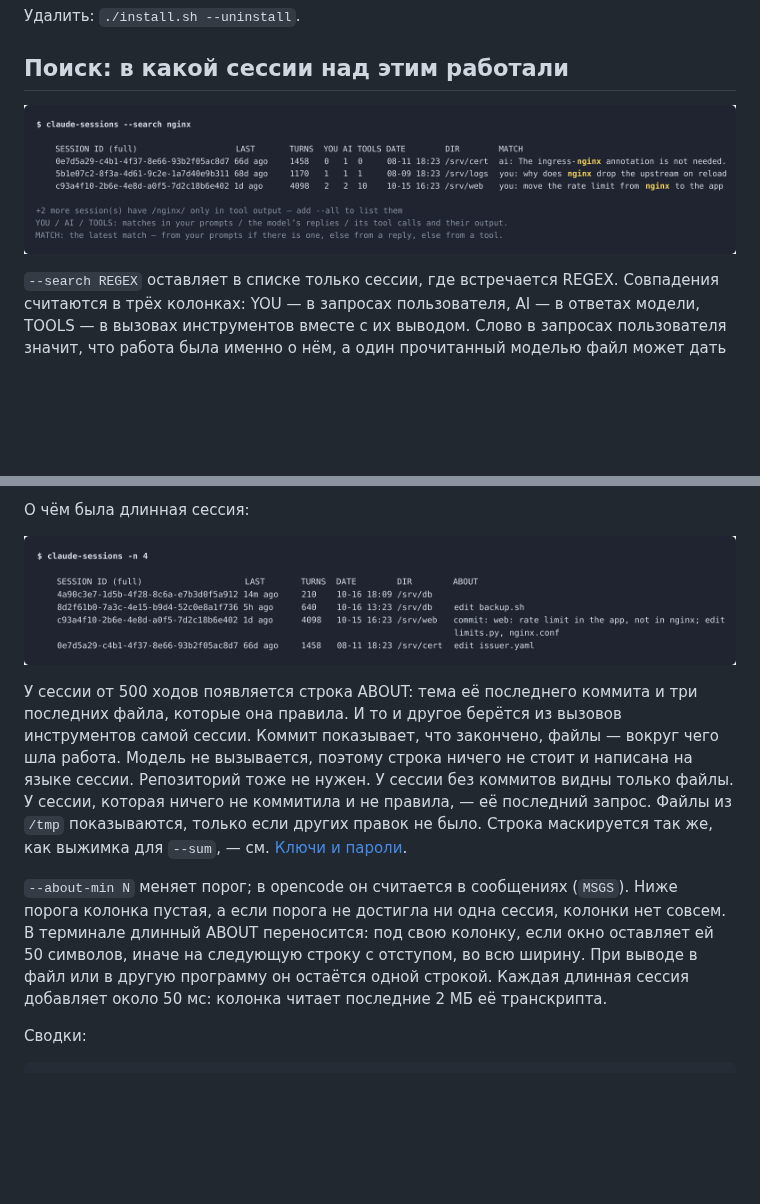
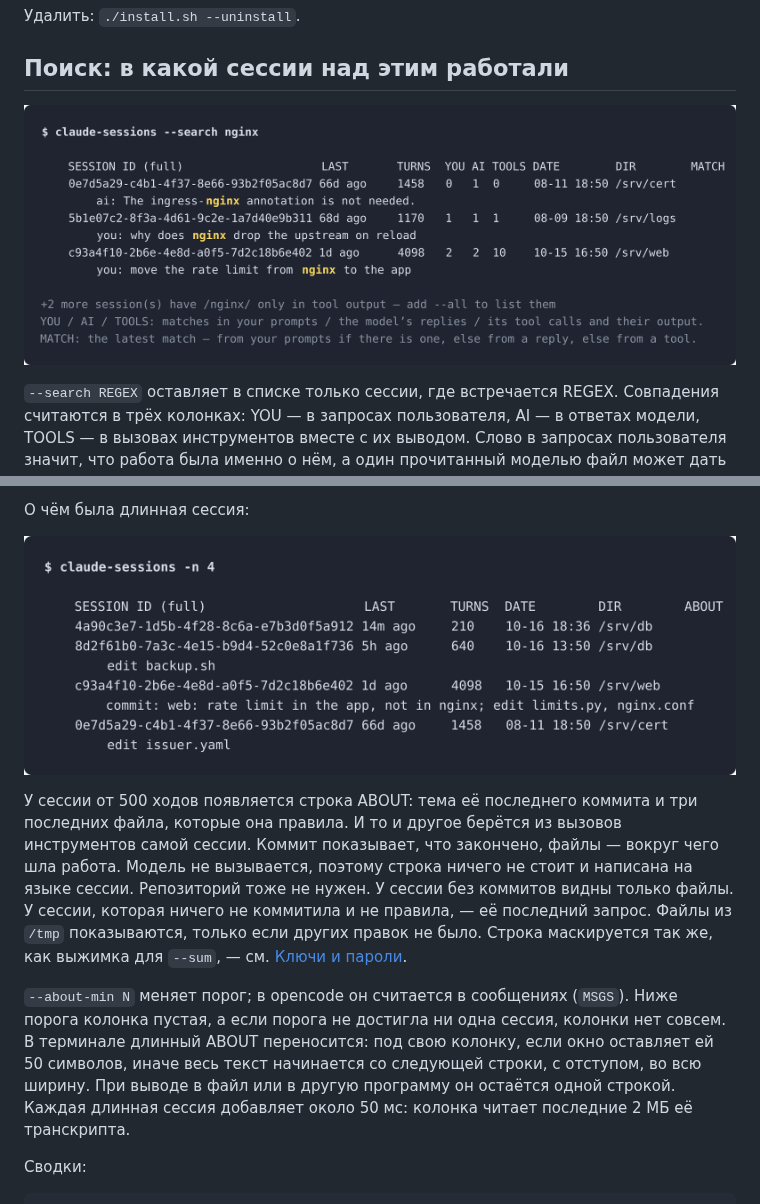
Before and after one commit to vadbosh/ide-sessions, a Markdown page: README.RU.md, 2 parts joined by grey strips. GitHub-like rendering; pictures changed too: docs/list.png, docs/search.png; blank space fills up the shorter version.

```diff
--- a/README.RU.md
+++ b/README.RU.md
@@ -211,7 +211,8 @@ claude-sessions --rm-all --everywhere      # все проекты — и всё
 `--about-min N` меняет порог; в opencode он считается в сообщениях (`MSGS`).
 Ниже порога колонка пустая, а если порога не достигла ни одна сессия, колонки
 нет совсем. В терминале длинный ABOUT переносится: под свою колонку, если окно
-оставляет ей 50 символов, иначе на следующую строку с отступом, во всю ширину.
+оставляет ей 50 символов, иначе весь текст
+начинается со следующей строки, с отступом, во всю ширину.
 При выводе в файл или в другую программу он остаётся одной строкой. Каждая
 длинная сессия добавляет около 50 мс: колонка читает последние 2 МБ её
 транскрипта.
```
Also changed, not shown: CHANGELOG.md (+11 -0 lines), README.md (+2 -2 lines), 6 other files.
